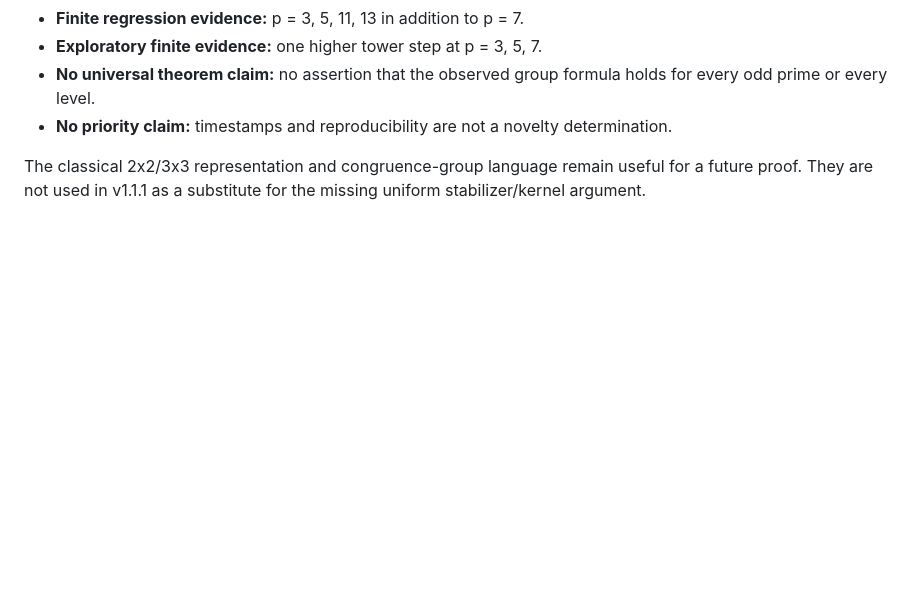
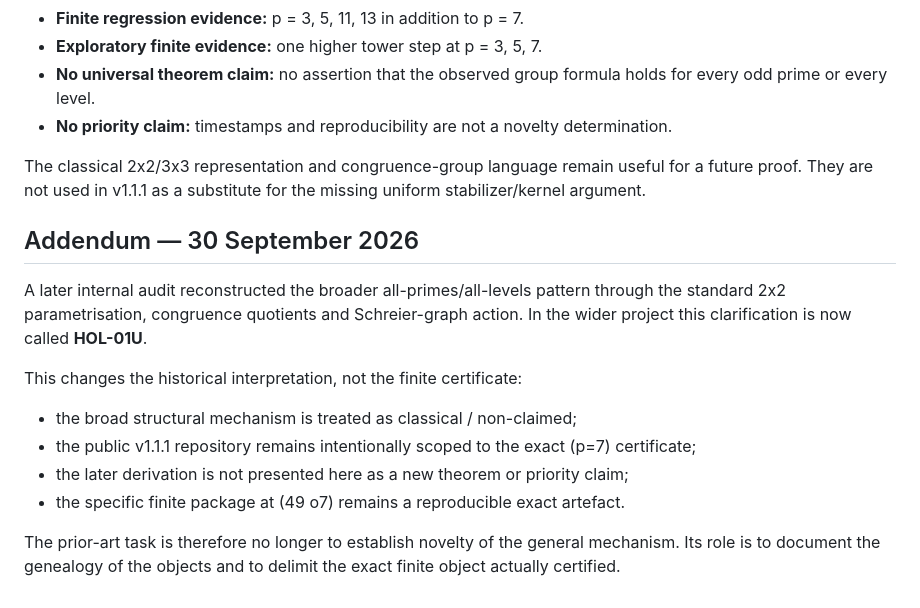
Before and after one commit to alexcour/hol01-monodromy, a Markdown page: PRIOR_ART.md, the part around the change. GitHub-like rendering; blank space fills up the shorter version.

Commit message:
docs: add HOL-01U prior-art clarification

```diff
--- a/PRIOR_ART.md
+++ b/PRIOR_ART.md
@@ -44,3 +44,20 @@ This is recorded only as search context. The repository does **not** infer histo
 - **No priority claim:** timestamps and reproducibility are not a novelty determination.
 
 The classical 2x2/3x3 representation and congruence-group language remain useful for a future proof. They are not used in v1.1.1 as a substitute for the missing uniform stabilizer/kernel argument.
+
+
+## Addendum — 30 September 2026
+
+A later internal audit reconstructed the broader all-primes/all-levels pattern through the standard
+2x2 parametrisation, congruence quotients and Schreier-graph action. In the wider project this
+clarification is now called **HOL-01U**.
+
+This changes the historical interpretation, not the finite certificate:
+
+- the broad structural mechanism is treated as classical / non-claimed;
+- the public v1.1.1 repository remains intentionally scoped to the exact (p=7) certificate;
+- the later derivation is not presented here as a new theorem or priority claim;
+- the specific finite package at (49	o7) remains a reproducible exact artefact.
+
+The prior-art task is therefore no longer to establish novelty of the general mechanism. Its role is
+to document the genealogy of the objects and to delimit the exact finite object actually certified.
```
